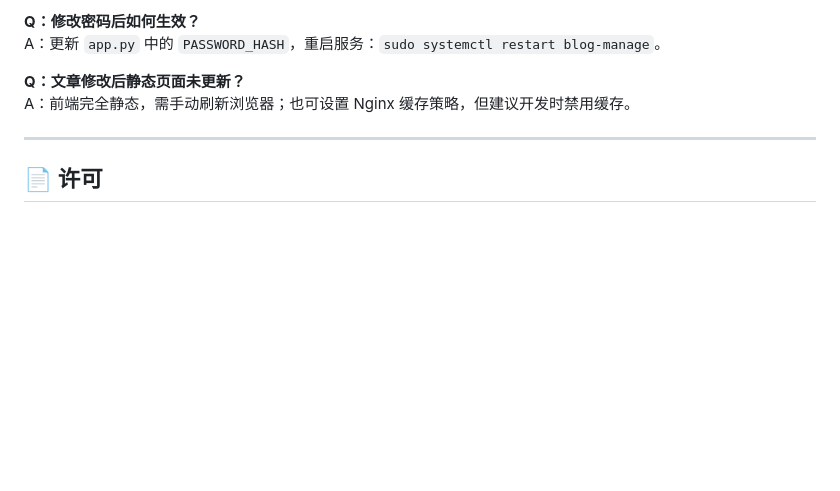
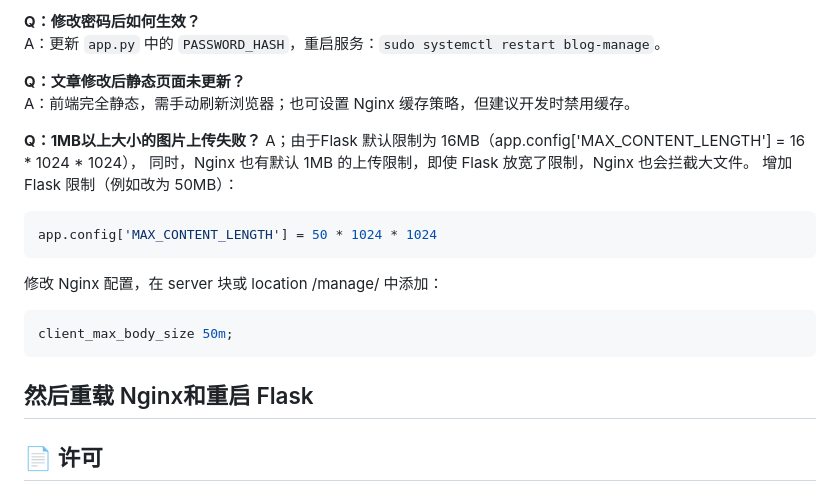
Before and after one commit to xtareo/MinimalistFrostedGlassBlog, a Markdown page: README.md, the part around the change. Drawn GitHub-style; blank space fills up the shorter version.

````diff
--- a/README.md
+++ b/README.md
@@ -300,6 +300,18 @@ A：更新 `app.py` 中的 `PASSWORD_HASH`，重启服务：`sudo systemctl rest
 **Q：文章修改后静态页面未更新？**
 A：前端完全静态，需手动刷新浏览器；也可设置 Nginx 缓存策略，但建议开发时禁用缓存。
 
+**Q：1MB以上大小的图片上传失败？**
+A；由于Flask 默认限制为 16MB（app.config['MAX_CONTENT_LENGTH'] = 16 * 1024 * 1024），
+同时，Nginx 也有默认 1MB 的上传限制，即使 Flask 放宽了限制，Nginx 也会拦截大文件。
+增加 Flask 限制（例如改为 50MB）：
+```python
+app.config['MAX_CONTENT_LENGTH'] = 50 * 1024 * 1024
+```
+修改 Nginx 配置，在 server 块或 location /manage/ 中添加：
+```python
+client_max_body_size 50m;
+```
+然后重载 Nginx和重启 Flask
 ---
 
 ## 📄 许可
````
